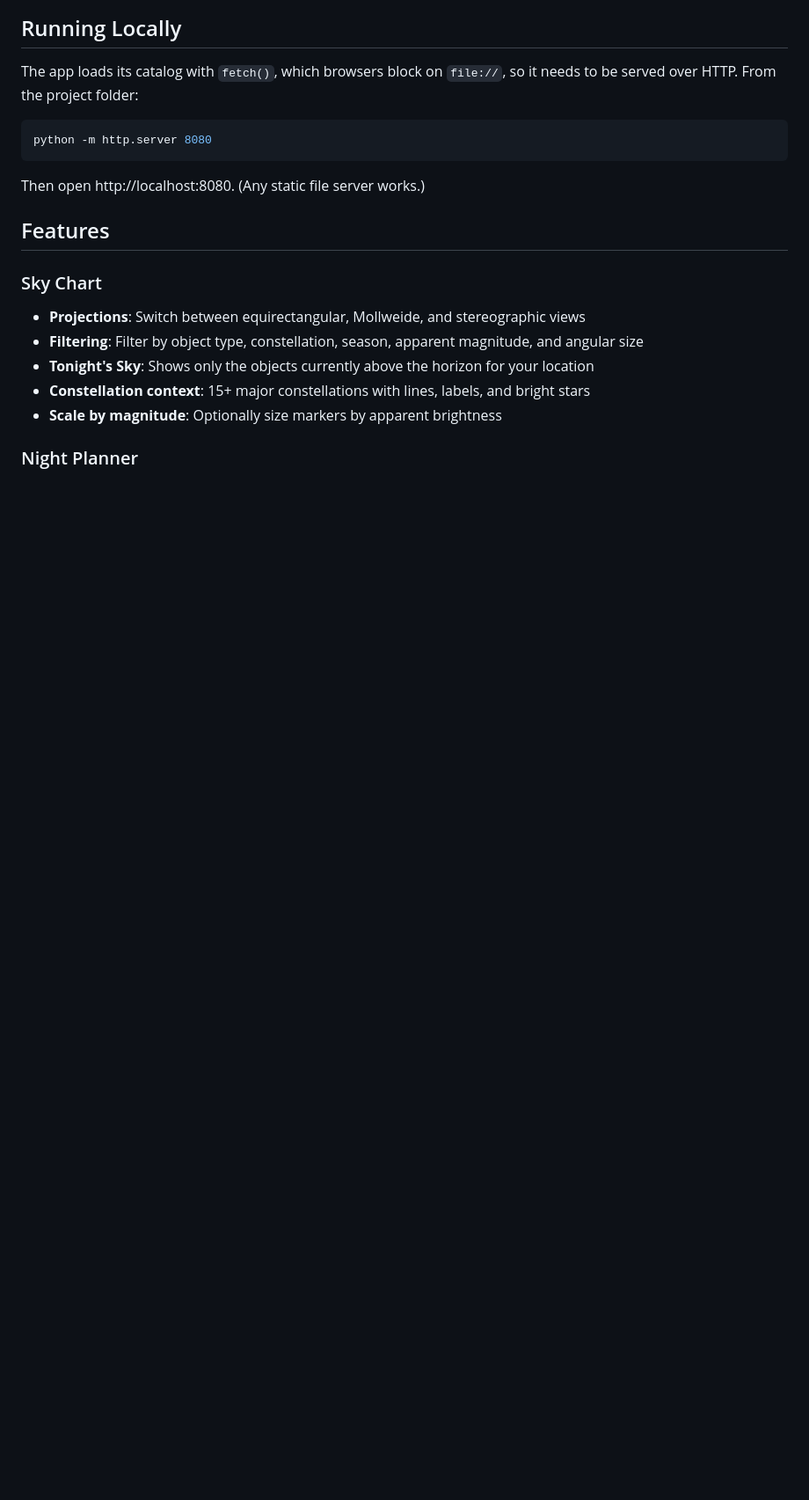
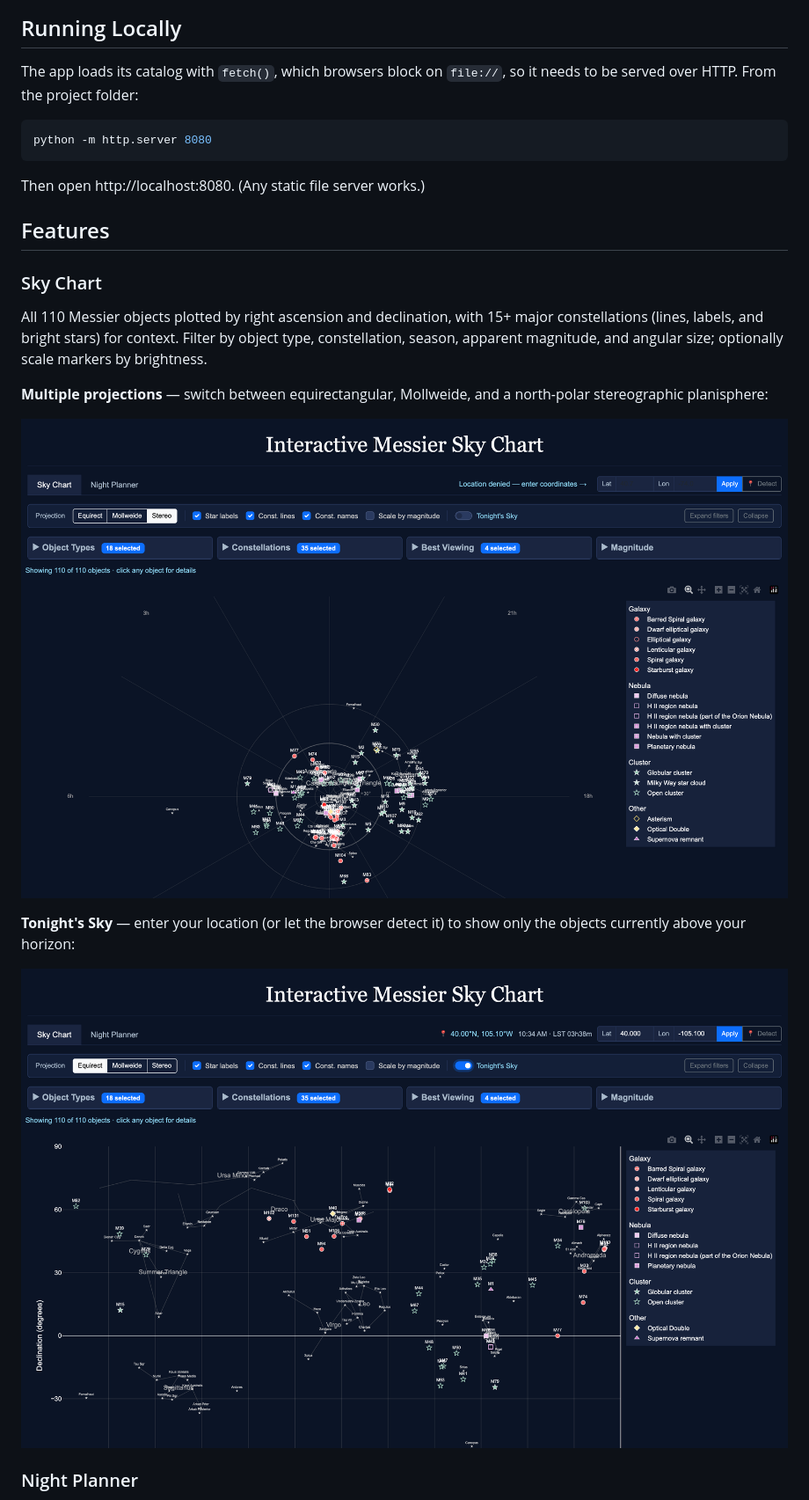
Before and after one commit to bbrannon4/messier-explorer, a Markdown page: README.md, the part around one of its changes. Shown at 88% size. GitHub-like rendering; pictures changed too: screenshots/02-projection-stereographic.png (added), screenshots/03-tonights-sky.png (added); blank space fills up the shorter version.

```diff
--- a/README.md
+++ b/README.md
@@ -17,10 +19,15 @@ Then open http://localhost:8080. (Any static file server works.)
 ## Features
 
 ### Sky Chart
-- **Projections**: Switch between equirectangular, Mollweide, and stereographic views
-- **Filtering**: Filter by object type, constellation, season, apparent magnitude, and angular size
-- **Tonight's Sky**: Shows only the objects currently above the horizon for your location
-- **Constellation context**: 15+ major constellations with lines, labels, and bright stars
-- **Scale by magnitude**: Optionally size markers by apparent brightness
+
+All 110 Messier objects plotted by right ascension and declination, with 15+ major constellations (lines, labels, and bright stars) for context. Filter by object type, constellation, season, apparent magnitude, and angular size; optionally scale markers by brightness.
+
+**Multiple projections** — switch between equirectangular, Mollweide, and a north-polar stereographic planisphere:
+
+![Stereographic projection](screenshots/02-projection-stereographic.png)
+
+**Tonight's Sky** — enter your location (or let the browser detect it) to show only the objects currently above your horizon:
+
+![Tonight's Sky](screenshots/03-tonights-sky.png)
 
 ### Night Planner
```
Also changed, not shown: other parts of README.md (+15 -7 lines), screenshots/01-sky-chart.png (added), screenshots/04-night-planner-timeline.png (added), screenshots/05-night-planner-altitude.png (added), screenshots/06-object-detail.png (added).
